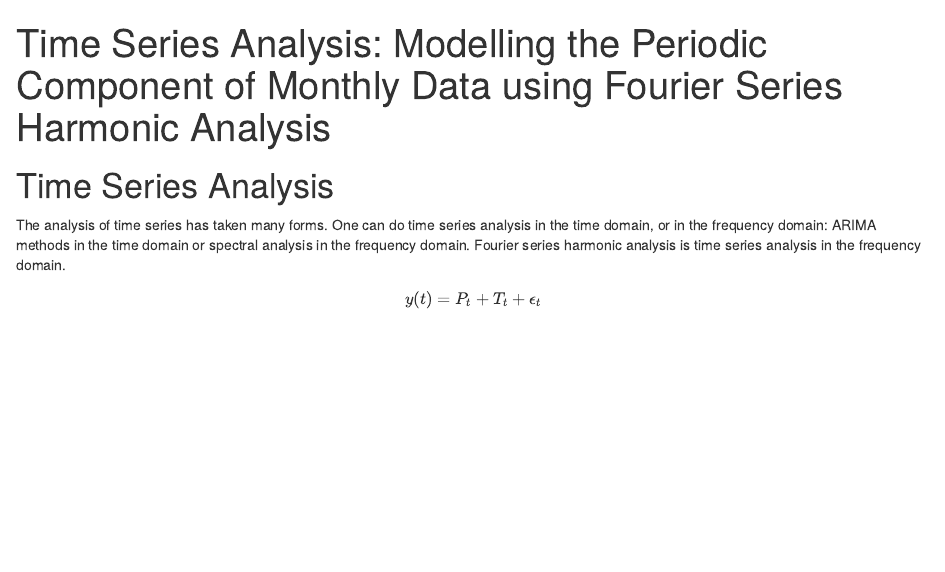
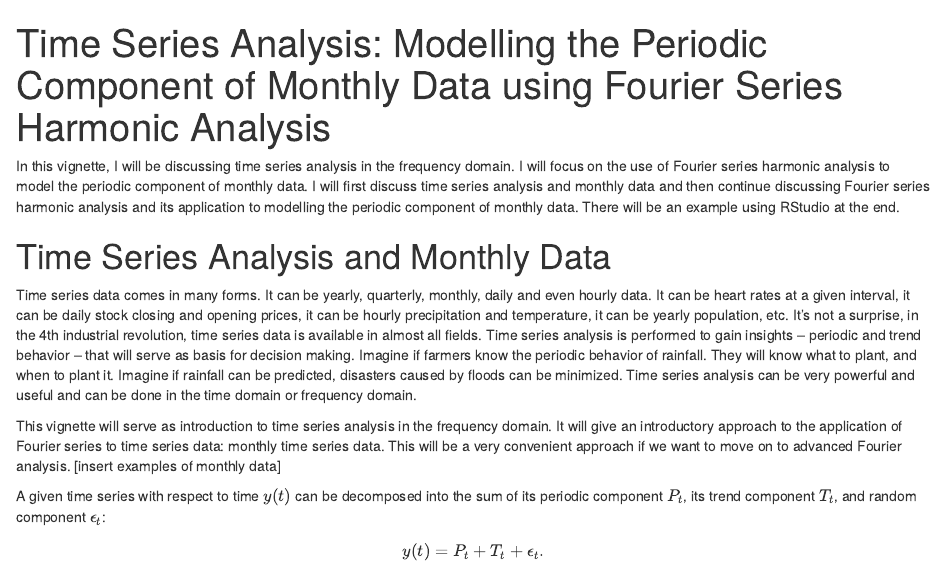
Before and after one commit to ellivromvvn/Advanced-Topics-in-Mathematics, an R Markdown document (FSHA_vignette.Rmd): the page in a window 1100 px wide, from its top. Rendered offline with R 4.5, knitr and Pandoc, with nearby package versions; some code elsewhere in the file could not run offline.

Commit message:
started writing in up

````diff
--- a/FSHA_vignette.Rmd
+++ b/FSHA_vignette.Rmd
@@ -2,10 +2,18 @@
 title: "Time Series Analysis: Modelling the Periodic Component of Monthly Data using Fourier Series Harmonic Analysis"
 output: html_notebook
 ---
-# Time Series Analysis
+In this vignette, I will be discussing time series analysis in the frequency domain. I will focus on the use of Fourier series harmonic analysis to model the periodic component of monthly data. I will first discuss time series analysis and monthly data and then continue discussing Fourier series harmonic analysis and its application to modelling the periodic component of monthly data. There will be an example using RStudio at the end.
 
-The analysis of time series has taken many forms. One can do time series analysis in the time domain, or in the frequency domain: ARIMA methods in the time domain or spectral analysis in the frequency domain. Fourier series harmonic analysis is time series analysis in the frequency domain.
+# Time Series Analysis and Monthly Data
+
+Time series data comes in many forms. It can be yearly, quarterly, monthly, daily and even hourly data. It can be heart rates at a given interval, it can be daily stock closing and opening prices, it can be hourly precipitation and temperature, it can be yearly population, etc. It's not a surprise, in the 4th industrial revolution, time series data is available in almost all fields. Time series analysis is performed to gain insights -- periodic and trend behavior -- that will serve as basis for decision making. Imagine if farmers know the periodic behavior of rainfall. They will know what to plant, and when to plant it. Imagine if rainfall can be predicted, disasters caused by floods can be minimized. Time series analysis can be very powerful and useful and can be done in the time domain or frequency domain.
+
+This vignette will serve as introduction to time series analysis in the frequency domain. It will give an introductory approach to the application of Fourier series to time series data: monthly time series data. This will be a very convenient approach if we want to move on to advanced Fourier analysis. [insert examples of monthly data]
+
+A given time series with respect to time $y(t)$ can be decomposed into the sum of its periodic component $P_{t}$, its trend component $T_{t}$, and random component $\epsilon_{t}$:
 
 \begin{equation}
-y(t)=P_{t}+T_{t}+\epsilon_{t}
+y(t)=P_{t}+T_{t}+\epsilon_{t}.
 \end{equation}
+
+```{r}
````
Also changed, not shown: FSHA_vignette.nb.html, FSHA_vignette.Rmd (6 more changed lines).
